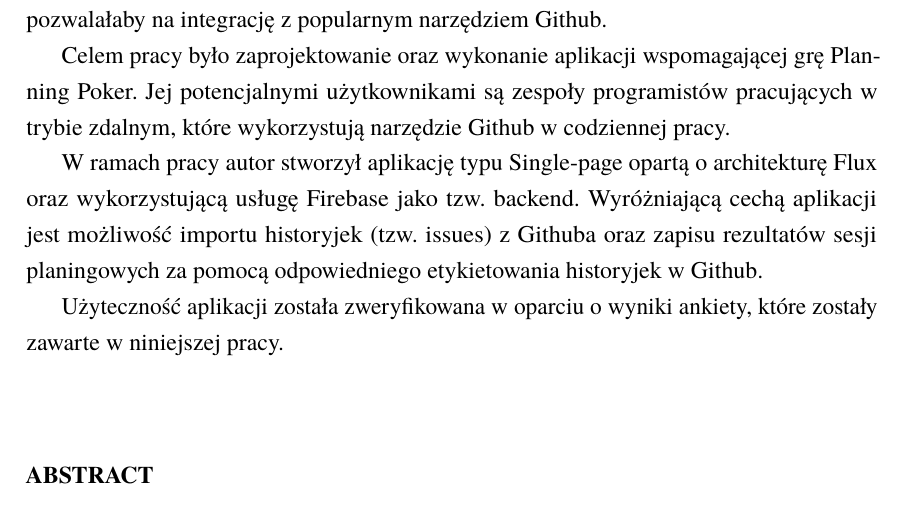
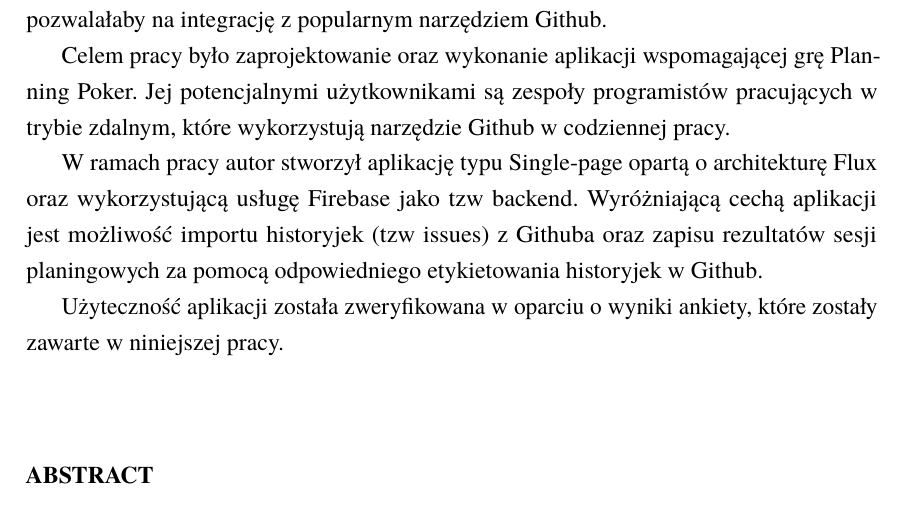
Before and after one commit to kk0walski/scrumPoker, a LaTeX thesis (Latex/praca.tex): part of page 7 of 43, cut so that both start at the same text. Compiled offline with pdfLaTeX.

Commit message:
poprawki formatowania.

```diff
--- a/Latex/praca.tex
+++ b/Latex/praca.tex
@@ -85,9 +85,9 @@ Planning Poker. Jej potencjalnymi użytkownikami są zespoły programistów
 pracujących w trybie zdalnym, które wykorzystują narzędzie Github w codziennej pracy.
 
 W ramach pracy autor stworzył aplikację typu Single-page opartą o architekturę Flux
-oraz wykorzystującą usługę Firebase jako tzw. backend.
+oraz wykorzystującą usługę Firebase jako tzw backend.
 Wyróżniającą cechą aplikacji jest możliwość importu historyjek
-(tzw. issues) z Githuba oraz zapisu rezultatów sesji planingowych za pomocą
+(tzw issues) z Githuba oraz zapisu rezultatów sesji planingowych za pomocą
 odpowiedniego etykietowania historyjek w Github.
 
 Użyteczność aplikacji została zweryfikowana w oparciu o wyniki ankiety,
```
